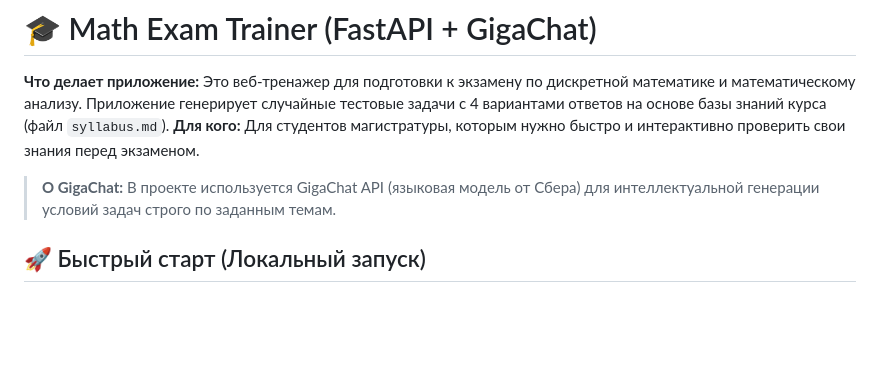
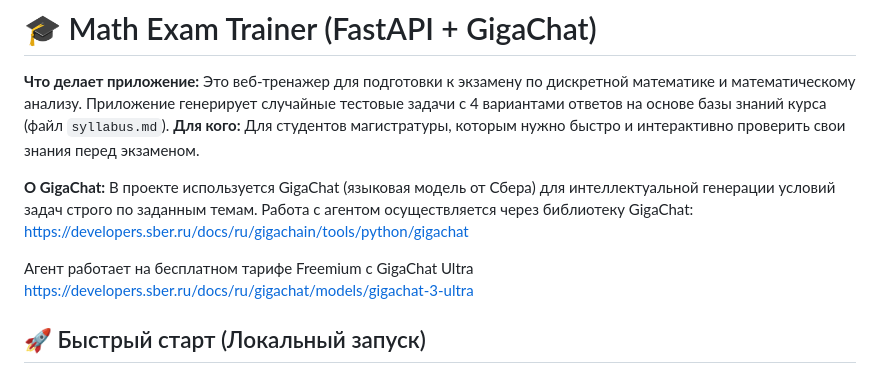
Before and after one commit to Plastron/HSE_infra_project, a Markdown page: README.md, the part around the change. Rendered like a GitHub page; blank space fills up the shorter version.

```diff
--- a/README.md
+++ b/README.md
@@ -4,7 +4,14 @@
 Это веб-тренажер для подготовки к экзамену по дискретной математике и математическому анализу. Приложение генерирует случайные тестовые задачи с 4 вариантами ответов на основе базы знаний курса (файл `syllabus.md`).
 **Для кого:** Для студентов магистратуры, которым нужно быстро и интерактивно проверить свои знания перед экзаменом.
 
-> **О GigaChat:** В проекте используется GigaChat API (языковая модель от Сбера) для интеллектуальной генерации условий задач строго по заданным темам.
+**О GigaChat:**
+В проекте используется GigaChat (языковая модель от Сбера) для интеллектуальной генерации условий задач строго по заданным темам.
+Работа с агентом осуществляется через библиотеку GigaChat:
+https://developers.sber.ru/docs/ru/gigachain/tools/python/gigachat
+
+Агент работает на бесплатном тарифе Freemium с GigaChat Ultra
+https://developers.sber.ru/docs/ru/gigachat/models/gigachat-3-ultra
+
 
 ## 🚀 Быстрый старт (Локальный запуск)
 
```
